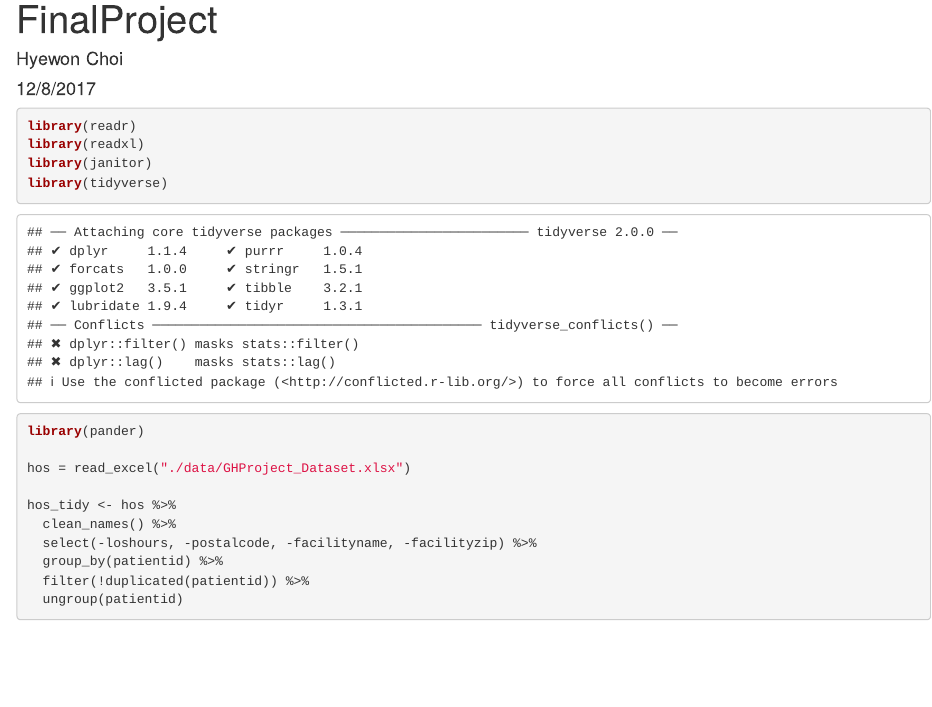
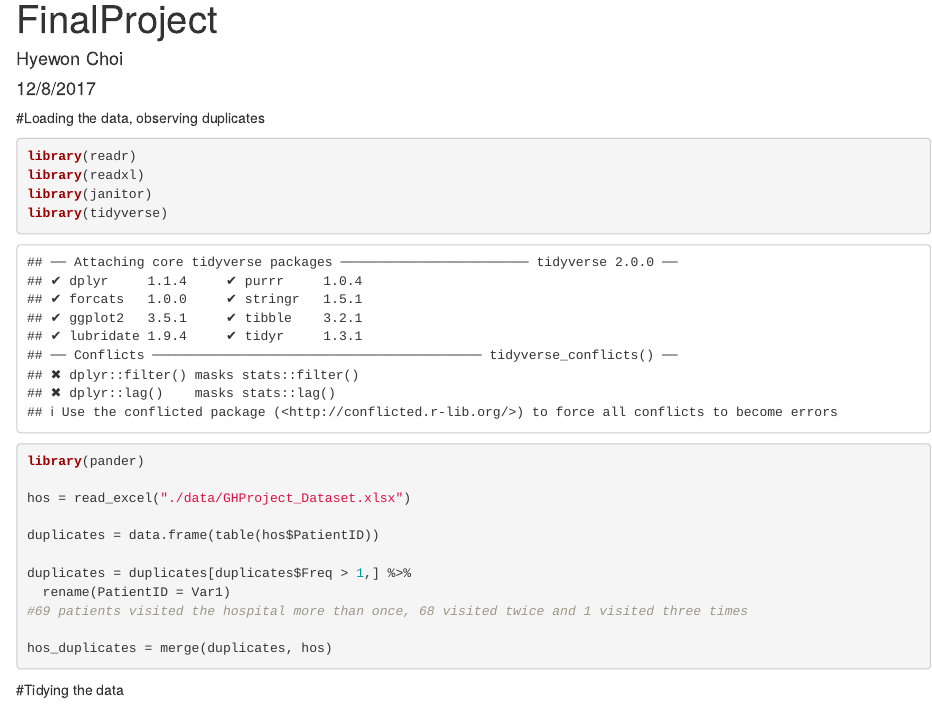
Before and after one commit to WP2241/P8130-Final-Project, an R Markdown document (final_project.Rmd): the page in a window 1100 px wide, from its top. Rendered offline with R 4.5, knitr and Pandoc, with nearby package versions; some code elsewhere in the file could not run offline; column names are cleaned by a stand-in for the janitor package.

Commit message:
Observing duplicate patient info

````diff
--- a/final_project.Rmd
+++ b/final_project.Rmd
@@ -5,6 +5,7 @@ date: "12/8/2017"
 output: html_document
 ---
 
+#Loading the data, observing duplicates
 ```{r load libraries & data}
 library(readr)
 library(readxl)
@@ -14,6 +15,17 @@ library(pander)
 
 hos = read_excel("./data/GHProject_Dataset.xlsx")
 
+duplicates = data.frame(table(hos$PatientID))
+
+duplicates = duplicates[duplicates$Freq > 1,] %>%
+  rename(PatientID = Var1)
+#69 patients visited the hospital more than once, 68 visited twice and 1 visited three times
+
+hos_duplicates = merge(duplicates, hos)
+```
+
+#Tidying the data
+```{r tidy data}
 hos_tidy <- hos %>%
   clean_names() %>%
   select(-loshours, -postalcode, -facilityname, -facilityzip) %>%
````
Also changed, not shown: final_project.Rmd (2 more changed lines).
